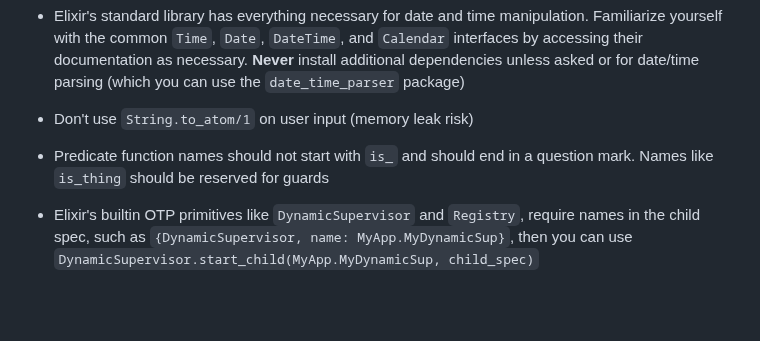
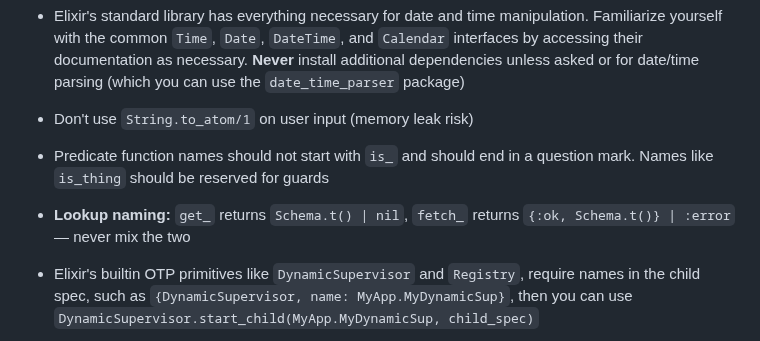
Before and after one commit to fahchen/suikou, a Markdown page: AGENTS.md, the part around the change. GitHub-like rendering; blank space fills up the shorter version.

Commit message:
docs: require distinct get_/fetch_ lookup return conventions
Co-Authored-By: Claude Opus 4.7 <noreply@anthropic.com>

```diff
--- a/AGENTS.md
+++ b/AGENTS.md
@@ -47,6 +47,7 @@ server-authoritative Musubi runtime and a separate React frontend under `assets/
 - Elixir's standard library has everything necessary for date and time manipulation. Familiarize yourself with the common `Time`, `Date`, `DateTime`, and `Calendar` interfaces by accessing their documentation as necessary. **Never** install additional dependencies unless asked or for date/time parsing (which you can use the `date_time_parser` package)
 - Don't use `String.to_atom/1` on user input (memory leak risk)
 - Predicate function names should not start with `is_` and should end in a question mark. Names like `is_thing` should be reserved for guards
+- **Lookup naming:** `get_` returns `Schema.t() | nil`, `fetch_` returns `{:ok, Schema.t()} | :error` — never mix the two
 - Elixir's builtin OTP primitives like `DynamicSupervisor` and `Registry`, require names in the child spec, such as `{DynamicSupervisor, name: MyApp.MyDynamicSup}`, then you can use `DynamicSupervisor.start_child(MyApp.MyDynamicSup, child_spec)`
 - Use `Task.async_stream(collection, callback, options)` for concurrent enumeration with back-pressure. The majority of times you will want to pass `timeout: :infinity` as option
 - **Every public function must carry a `@doc`** describing what it does, and the `@doc` must include at least one `## Examples` block showing a runnable call and its result, written in doctest form (`iex>` prompts) so it can be exercised by `doctest`. Private functions (`defp`) do not need docs.
```
